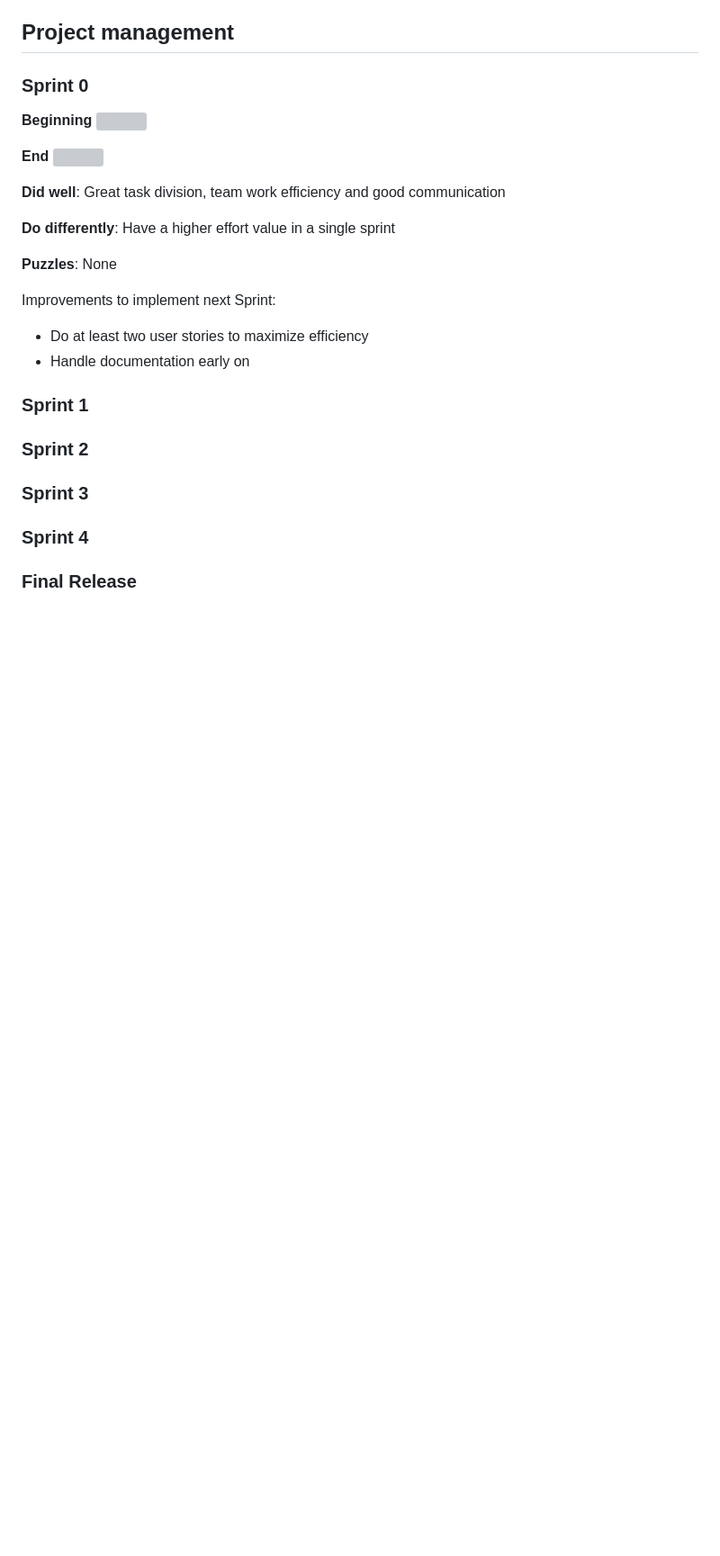
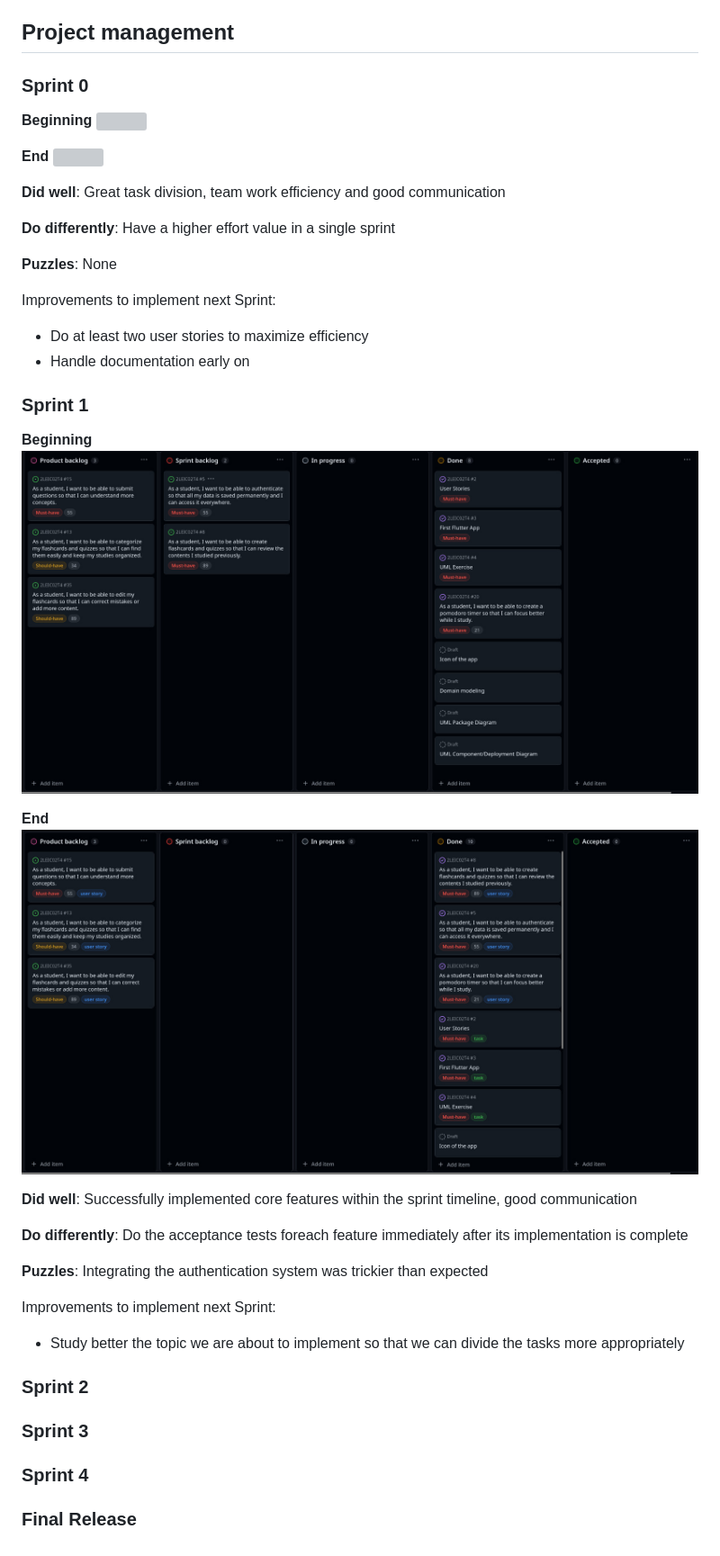
Before and after one commit to franpts2/focusly, a Markdown page: README.md, the part around the change. Shown: that part at 90% size. Drawn GitHub-style; pictures changed too: images/scrumboard/sprint1_beginning.jpg (added), images/scrumboard/sprint1_end.jpg (added); blank space fills up the shorter version; grey boxes are pictures that could not be loaded.

Commit message:
added sprint review for sprint 1

```diff
--- a/README.md
+++ b/README.md
@@ -671,6 +671,22 @@ Improvements to implement next Sprint:
 
 ### Sprint 1
 
+**Beginning**
+<img src="images/scrumboard/sprint1_beginning.jpg">
+
+**End**
+<img src="images/scrumboard/sprint1_end.jpg">
+
+**Did well**: Successfully implemented core features within the sprint timeline, good communication
+
+**Do differently**: Do the acceptance tests foreach feature immediately after its implementation is complete
+
+**Puzzles**: Integrating the authentication system was trickier than expected
+
+
+Improvements to implement next Sprint:
+- Study better the topic we are about to implement so that we can divide the tasks more appropriately
+
 ### Sprint 2
 
 ### Sprint 3
```
